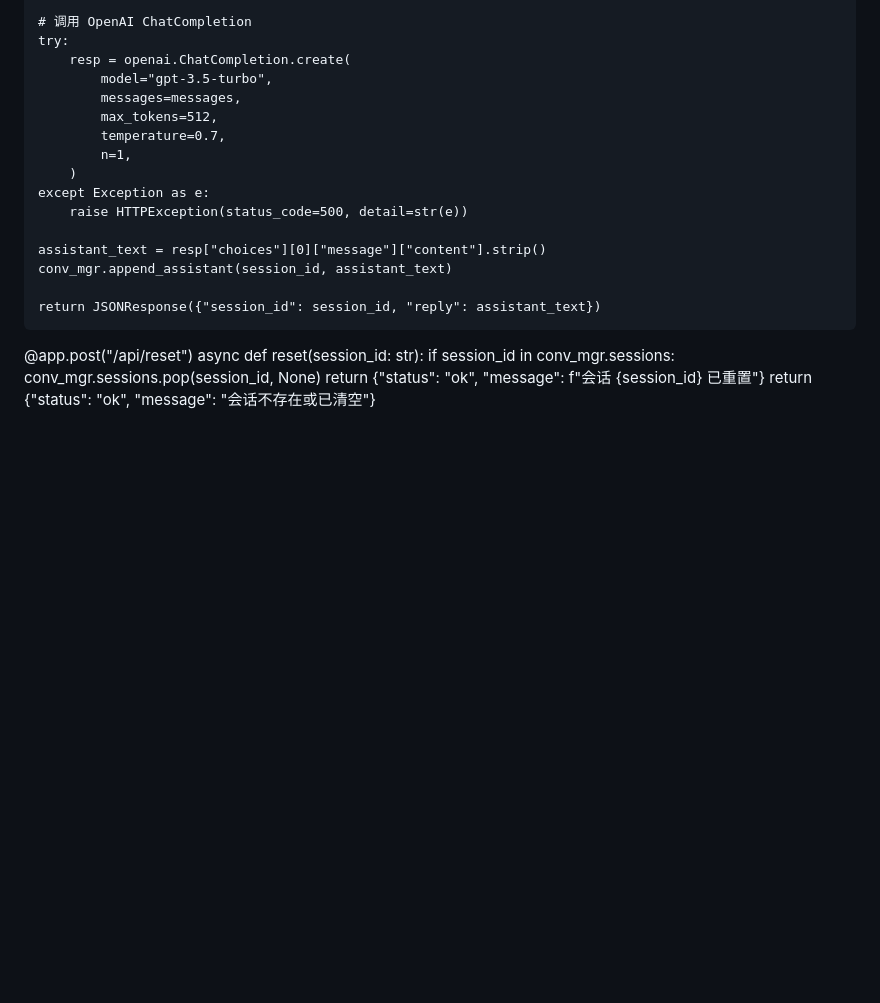
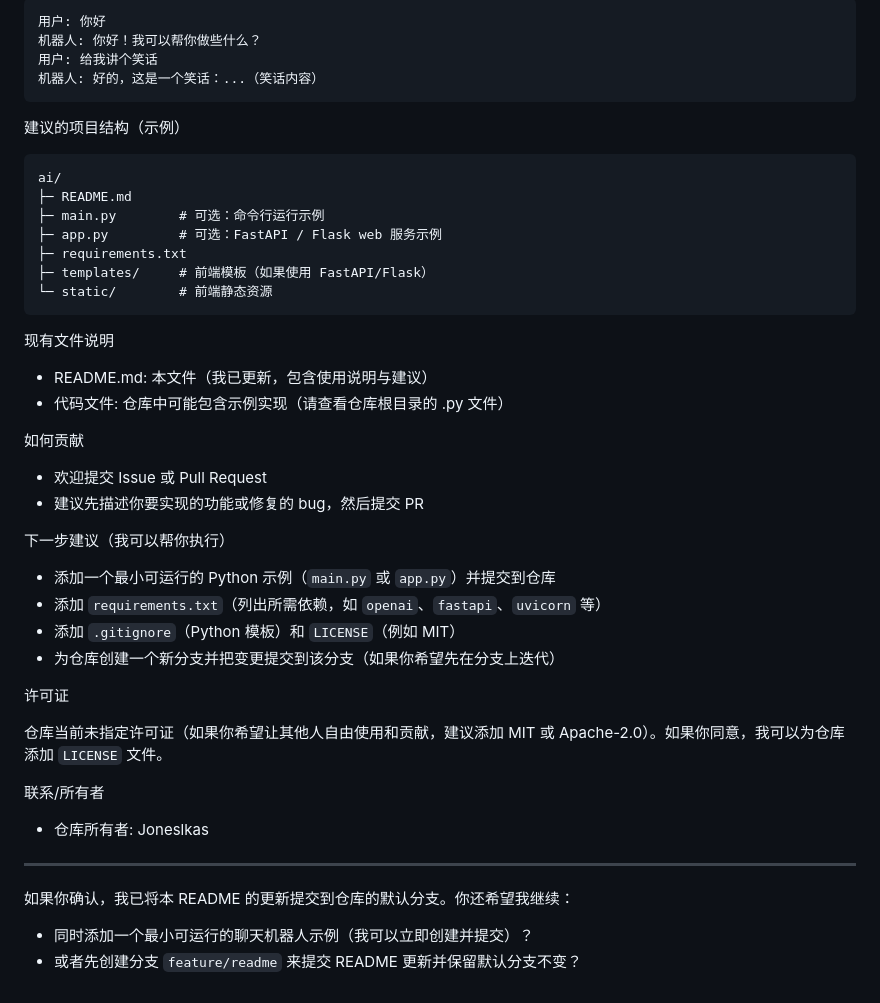
Before and after one commit to Joneslkas/ai, a Markdown page: README.md, the part around one of its changes. Drawn GitHub-style; blank space fills up the shorter version.

Commit message:
完善 README.md（中文）

````diff
--- a/README.md
+++ b/README.md
@@ -111,24 +57,51 @@ async def chat(req: ChatRequest):
 
-    # 调用 OpenAI ChatCompletion
-    try:
-        resp = openai.ChatCompletion.create(
-            model="gpt-3.5-turbo",
-            messages=messages,
-            max_tokens=512,
-            temperature=0.7,
-            n=1,
-        )
-    except Exception as e:
-        raise HTTPException(status_code=500, detail=str(e))
+```
+用户: 你好
+机器人: 你好！我可以帮你做些什么？
+用户: 给我讲个笑话
+机器人: 好的，这是一个笑话：...（笑话内容）
+```
 
-    assistant_text = resp["choices"][0]["message"]["content"].strip()
-    conv_mgr.append_assistant(session_id, assistant_text)
+建议的项目结构（示例）
 
-    return JSONResponse({"session_id": session_id, "reply": assistant_text})
+```
+ai/
+├─ README.md
+├─ main.py        # 可选：命令行运行示例
+├─ app.py         # 可选：FastAPI / Flask web 服务示例
+├─ requirements.txt
+├─ templates/     # 前端模板（如果使用 FastAPI/Flask）
+└─ static/        # 前端静态资源
+```
 
-@app.post("/api/reset")
-async def reset(session_id: str):
-    if session_id in conv_mgr.sessions:
-        conv_mgr.sessions.pop(session_id, None)
-        return {"status": "ok", "message": f"会话 {session_id} 已重置"}
-    return {"status": "ok", "message": "会话不存在或已清空"}
+现有文件说明
+
+- README.md: 本文件（我已更新，包含使用说明与建议）
+- 代码文件: 仓库中可能包含示例实现（请查看仓库根目录的 .py 文件）
+
+如何贡献
+
+- 欢迎提交 Issue 或 Pull Request
+- 建议先描述你要实现的功能或修复的 bug，然后提交 PR
+
+下一步建议（我可以帮你执行）
+
+- 添加一个最小可运行的 Python 示例（`main.py` 或 `app.py`）并提交到仓库
+- 添加 `requirements.txt`（列出所需依赖，如 `openai`、`fastapi`、`uvicorn` 等）
+- 添加 `.gitignore`（Python 模板）和 `LICENSE`（例如 MIT）
+- 为仓库创建一个新分支并把变更提交到该分支（如果你希望先在分支上迭代）
+
+许可证
+
+仓库当前未指定许可证（如果你希望让其他人自由使用和贡献，建议添加 MIT 或 Apache-2.0）。如果你同意，我可以为仓库添加 `LICENSE` 文件。
+
+联系/所有者
+
+- 仓库所有者: Joneslkas
+
+---
+
+如果你确认，我已将本 README 的更新提交到仓库的默认分支。你还希望我继续：
+
+- 同时添加一个最小可运行的聊天机器人示例（我可以立即创建并提交）？
+- 或者先创建分支 `feature/readme` 来提交 README 更新并保留默认分支不变？
````
Also changed, not shown: other parts of README.md (+37 -91 lines).
